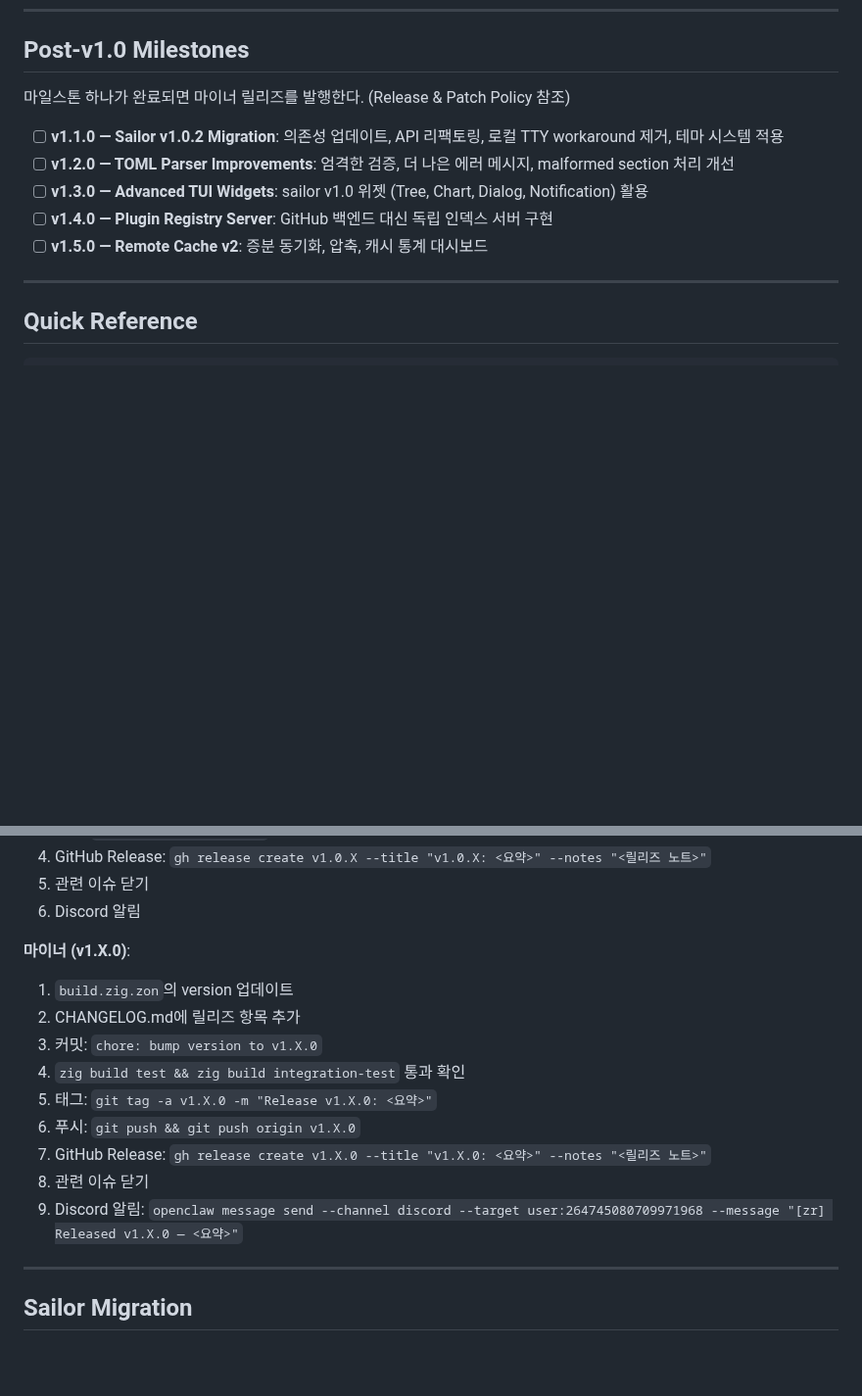
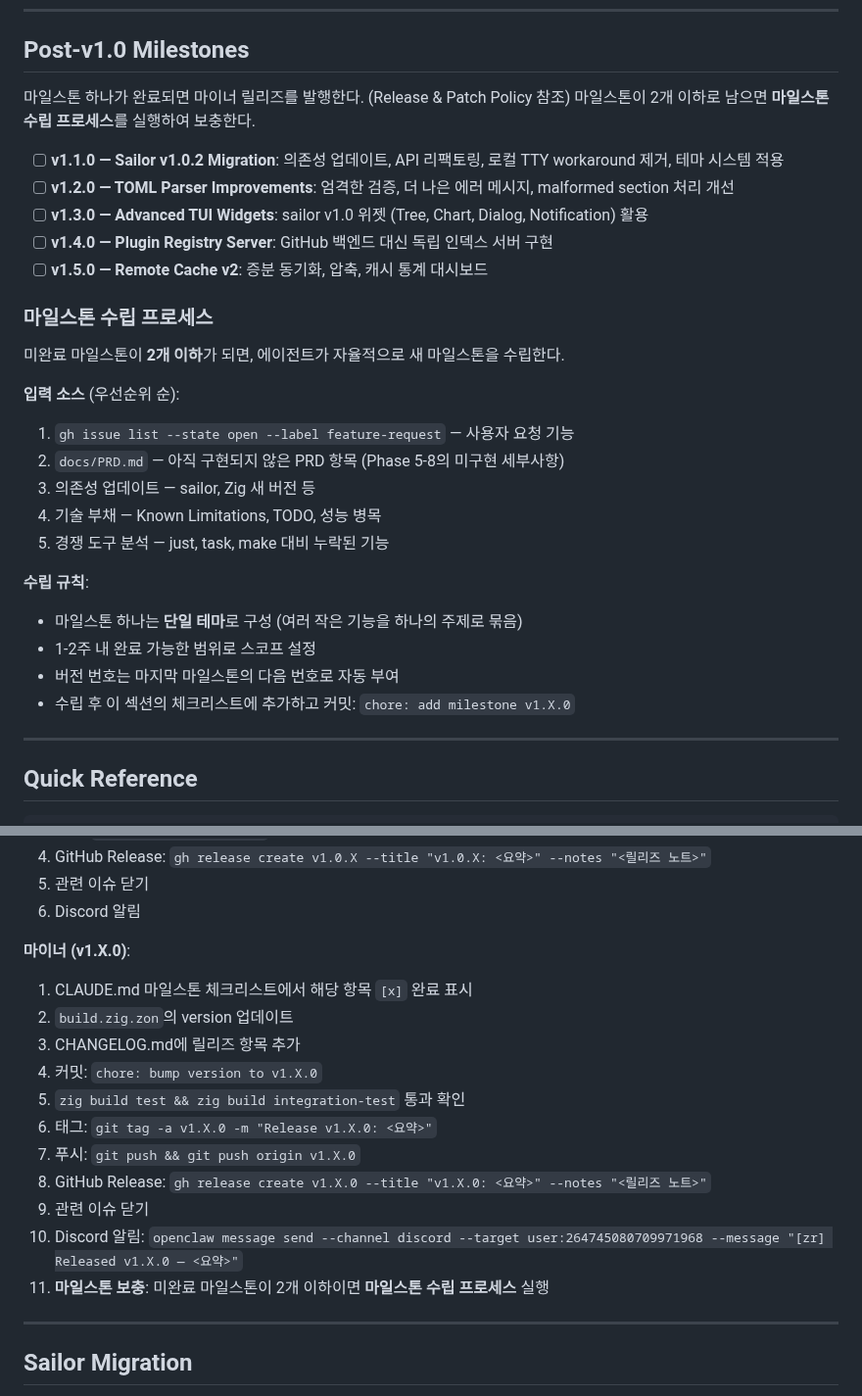
Before and after one commit to yusa-imit/zr, a Markdown page: CLAUDE.md, 2 parts joined by grey strips. Shown at 98% size. GitHub-like rendering; blank space fills up the shorter version.

Commit message:
chore: add autonomous milestone planning process
When remaining milestones drop to 2 or fewer, agent autonomously
establishes new milestones from: feature-request issues, PRD backlog,
dependency updates, tech debt, and competitive analysis.

Also added milestone replenishment as step 11 in minor release procedure.

Co-Authored-By: Claude Opus 4.6 <noreply@anthropic.com>

```diff
--- a/CLAUDE.md
+++ b/CLAUDE.md
@@ -312,12 +312,30 @@ All 13 phases from the PRD are **COMPLETE**:
 ## Post-v1.0 Milestones
 
 마일스톤 하나가 완료되면 마이너 릴리즈를 발행한다. (Release & Patch Policy 참조)
+마일스톤이 2개 이하로 남으면 **마일스톤 수립 프로세스**를 실행하여 보충한다.
 
 - [ ] **v1.1.0 — Sailor v1.0.2 Migration**: 의존성 업데이트, API 리팩토링, 로컬 TTY workaround 제거, 테마 시스템 적용
 - [ ] **v1.2.0 — TOML Parser Improvements**: 엄격한 검증, 더 나은 에러 메시지, malformed section 처리 개선
 - [ ] **v1.3.0 — Advanced TUI Widgets**: sailor v1.0 위젯 (Tree, Chart, Dialog, Notification) 활용
 - [ ] **v1.4.0 — Plugin Registry Server**: GitHub 백엔드 대신 독립 인덱스 서버 구현
 - [ ] **v1.5.0 — Remote Cache v2**: 증분 동기화, 압축, 캐시 통계 대시보드
+
+### 마일스톤 수립 프로세스
+
+미완료 마일스톤이 **2개 이하**가 되면, 에이전트가 자율적으로 새 마일스톤을 수립한다.
+
+**입력 소스** (우선순위 순):
+1. `gh issue list --state open --label feature-request` — 사용자 요청 기능
+2. `docs/PRD.md` — 아직 구현되지 않은 PRD 항목 (Phase 5-8의 미구현 세부사항)
+3. 의존성 업데이트 — sailor, Zig 새 버전 등
+4. 기술 부채 — Known Limitations, TODO, 성능 병목
+5. 경쟁 도구 분석 — just, task, make 대비 누락된 기능
+
+**수립 규칙**:
+- 마일스톤 하나는 **단일 테마**로 구성 (여러 작은 기능을 하나의 주제로 묶음)
+- 1-2주 내 완료 가능한 범위로 스코프 설정
+- 버전 번호는 마지막 마일스톤의 다음 번호로 자동 부여
+- 수립 후 이 섹션의 체크리스트에 추가하고 커밋: `chore: add milestone v1.X.0`
 
 ---
 
@@ -407,15 +425,17 @@ gh issue list --state open --label bug --limit 5
 6. Discord 알림
 
 **마이너 (v1.X.0)**:
-1. `build.zig.zon`의 version 업데이트
-2. CHANGELOG.md에 릴리즈 항목 추가
-3. 커밋: `chore: bump version to v1.X.0`
-4. `zig build test && zig build integration-test` 통과 확인
-5. 태그: `git tag -a v1.X.0 -m "Release v1.X.0: <요약>"`
-6. 푸시: `git push && git push origin v1.X.0`
-7. GitHub Release: `gh release create v1.X.0 --title "v1.X.0: <요약>" --notes "<릴리즈 노트>"`
-8. 관련 이슈 닫기
-9. Discord 알림: `openclaw message send --channel discord --target user:264745080709971968 --message "[zr] Released v1.X.0 — <요약>"`
+1. CLAUDE.md 마일스톤 체크리스트에서 해당 항목 `[x]` 완료 표시
+2. `build.zig.zon`의 version 업데이트
+3. CHANGELOG.md에 릴리즈 항목 추가
+4. 커밋: `chore: bump version to v1.X.0`
+5. `zig build test && zig build integration-test` 통과 확인
+6. 태그: `git tag -a v1.X.0 -m "Release v1.X.0: <요약>"`
+7. 푸시: `git push && git push origin v1.X.0`
+8. GitHub Release: `gh release create v1.X.0 --title "v1.X.0: <요약>" --notes "<릴리즈 노트>"`
+9. 관련 이슈 닫기
+10. Discord 알림: `openclaw message send --channel discord --target user:264745080709971968 --message "[zr] Released v1.X.0 — <요약>"`
+11. **마일스톤 보충**: 미완료 마일스톤이 2개 이하이면 **마일스톤 수립 프로세스** 실행
 
 ---
 
```
